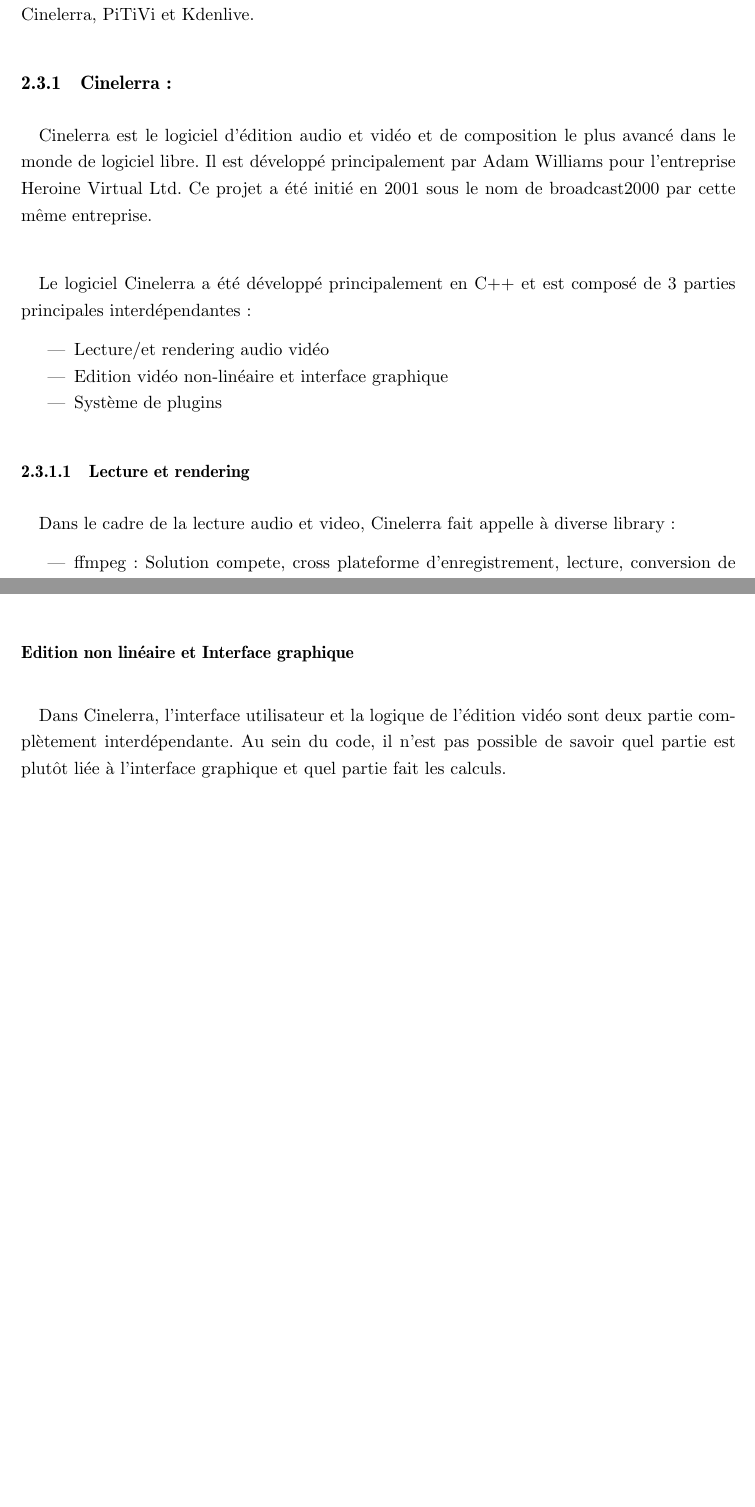
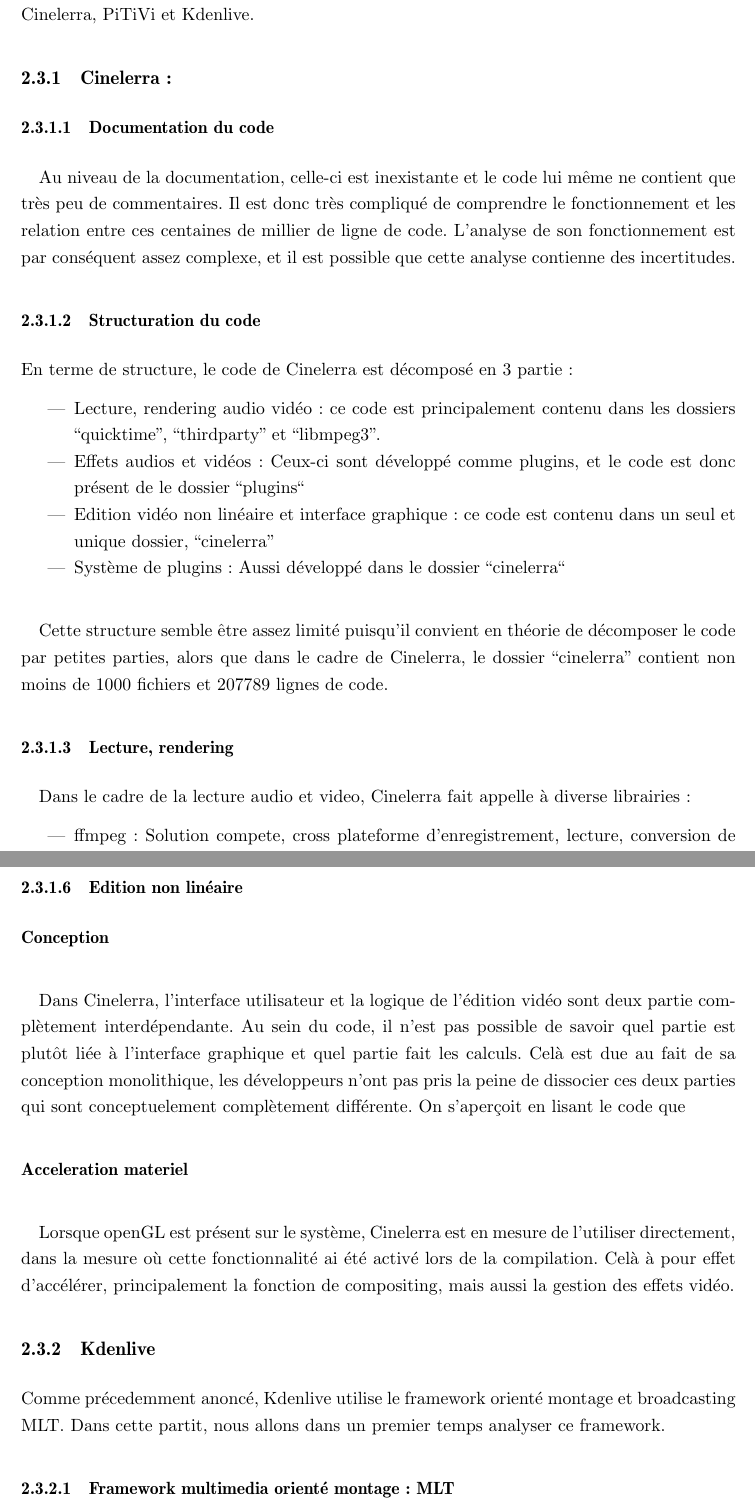
Before and after one commit to thiblahute/master_thesis, a LaTeX thesis (Memoire_Thibault_Saunier.tex, which reads fossPotentialAndPlan.tex): two parts of pages 37 and 38 of 51 before the commit and two parts of pages 37 and 40 of 53 after it, joined at a grey line, cut so that both start at the same text, the shorter picture padded with empty space. Compiled offline with pdfLaTeX; a LaTeX package or settings file that is missing is left out.

Commit message:
Add content to cinelerra analisis

```diff
--- a/fossPotentialAndPlan.tex
+++ b/fossPotentialAndPlan.tex
@@ -382,35 +382,51 @@
 
 \subsection{Cinelerra:}
 
-\paragraph {}
+\subsubsection{Documentation du code}
 
-Cinelerra est le logiciel d'édition audio et vidéo et de composition
-le plus avancé dans le monde de logiciel libre. Il est développé
-principalement par Adam Williams pour l'entreprise Heroine Virtual
-Ltd. Ce projet a été initié en 2001 sous le nom de broadcast2000 par
-cette même entreprise.
+\subparagraph{}
+
+Au niveau de la documentation, celle-ci est inexistante et le code
+lui même ne contient que très peu de commentaires. Il est donc très
+compliqué de comprendre le fonctionnement et les relation entre ces
+centaines de millier de ligne de code. L'analyse de son fonctionnement
+est par conséquent assez complexe, et il est possible que cette analyse
+contienne des incertitudes.
+
+\subsubsection {Structuration du code}
+
+En terme de structure, le code de Cinelerra est décomposé en 3 partie:
+
+\begin{itemize}
+
+  \item{Lecture, rendering  audio vidéo: ce code est principalement
+    contenu dans les dossiers ``quicktime'', ``thirdparty'' et
+    ``libmpeg3''.}
+
+  \item{Effets audios et vidéos: Ceux-ci sont développé comme plugins,
+    et le code est donc présent de le dossier ``plugins`` }
+
+  \item{Edition vidéo non linéaire et interface graphique: ce code est
+    contenu dans un seul et unique dossier, ``cinelerra''}
+
+  \item{Système de plugins: Aussi développé dans le dossier
+  ``cinelerra``}
+
+\end{itemize}
 
 \paragraph{}
 
-Le logiciel Cinelerra a été développé principalement en C++ et est
-composé de 3 parties principales interdépendantes:
+Cette structure semble être assez limité puisqu'il convient en théorie
+de décomposer le code par petites parties, alors que dans le cadre de
+Cinelerra, le dossier ``cinelerra'' contient non  moins de 1000 fichiers
+et 207789 lignes de code.
 
-\begin{itemize}
-
-  \item{Lecture/et rendering audio vidéo}
-
-  \item{Edition vidéo non-linéaire et interface graphique}
-
-  \item{Système de plugins}
-
-\end{itemize}
-
-\subsubsection{Lecture et rendering}
+\subsubsection{Lecture, rendering}
 
 \paragraph{}
 
 Dans le cadre de la lecture audio et video, Cinelerra fait appelle à
-diverse library:
+diverse librairies:
 
 \begin{itemize}
 
@@ -497,4 +513,3 @@
     d’applications. Source: Wikipedia}} et permet l'édition vidéo en
     utilisant ces format bien que pas conçu pour ce cas d'utilisation.}
 
-  \item {}
@@ -501,4 +533,3 @@
 
 \end{itemize}
 
-\paragraph{Edition non linéaire et Interface graphique}
@@ -505,10 +592,36 @@
+\end{itemize}
+
+\subsubsection{Edition non linéaire}
+
+\paragraph{Conception}
 
 \subparagraph{}
 
-Dans Cinelerra, l'interface utilisateur et la logique de l'édition vidéo
-sont deux partie complètement interdépendante. Au sein du code, il n'est
-pas possible de savoir quel partie est plutôt liée à l'interface
-graphique et quel partie fait les calculs.
+Dans Cinelerra, l'interface utilisateur et la logique de l'édition
+vidéo sont deux partie complètement interdépendante. Au sein du
+code, il n'est pas possible de savoir quel partie est plutôt liée à
+l'interface graphique et quel partie fait les calculs. Celà est due au
+fait de sa conception monolithique, les développeurs n'ont pas pris la
+peine de dissocier ces deux parties qui sont conceptuelement complètement
+différente. On s'aperçoit en lisant le code que
+
+\paragraph{Acceleration materiel}
+
+\subparagraph{}
+
+Lorsque openGL\index{openGL} est présent sur le système, Cinelerra
+est en mesure de l'utiliser directement, dans la mesure où cette
+fonctionnalité ai été activé lors de la compilation. Celà à pour
+effet d'accélérer, principalement la fonction de compositing, mais
+aussi la gestion des effets vidéo.
+
+\subsection {Kdenlive}
+
+Comme précedemment anoncé, Kdenlive utilise le framework orienté montage
+et broadcasting MLT. Dans cette partit, nous allons dans un premier temps
+analyser ce framework.
+
+\subsubsection {Framework multimedia orienté montage: MLT}
 
 
 \newpage \section{Analyse des communautés}
```
Also changed, not shown: marketAnalisis.tex (+2 -0 lines), images/cinelerra.png (added), fossPotentialAndPlan.tex (73 more changed lines).
